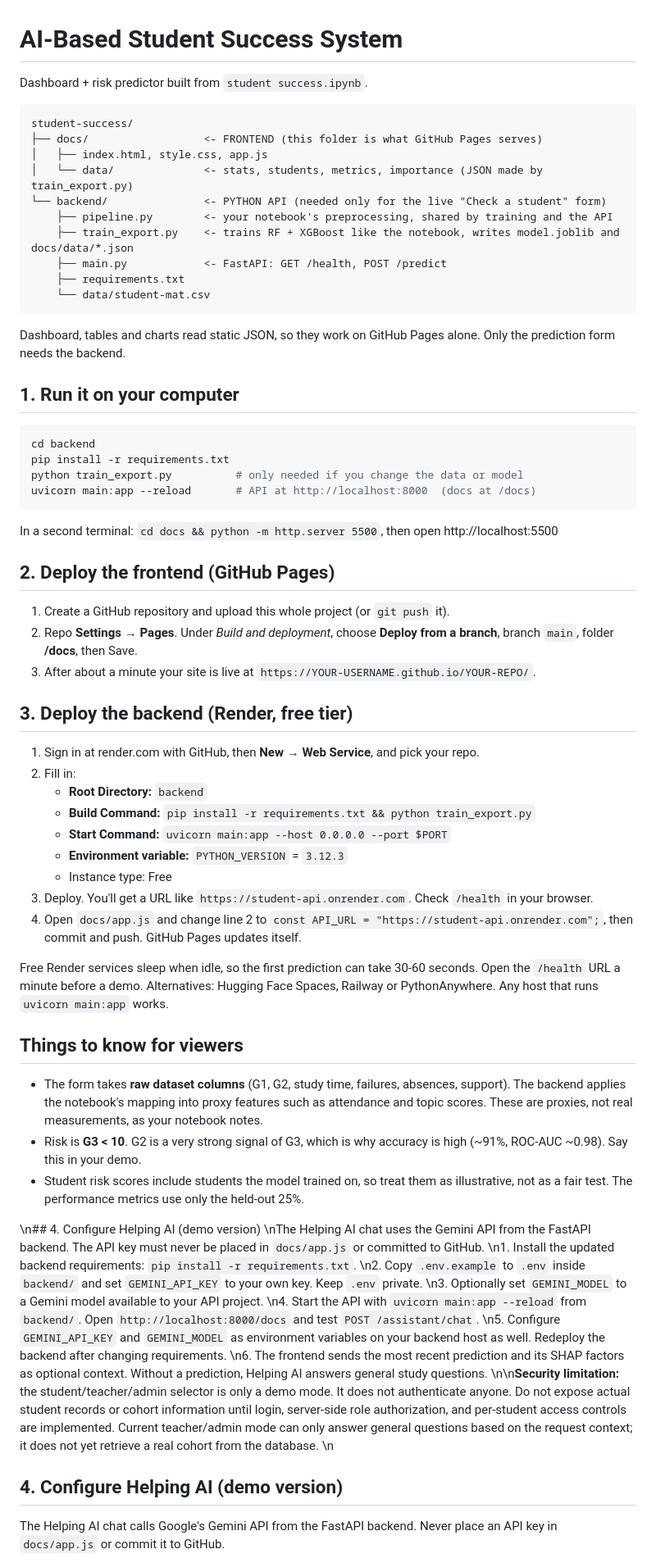
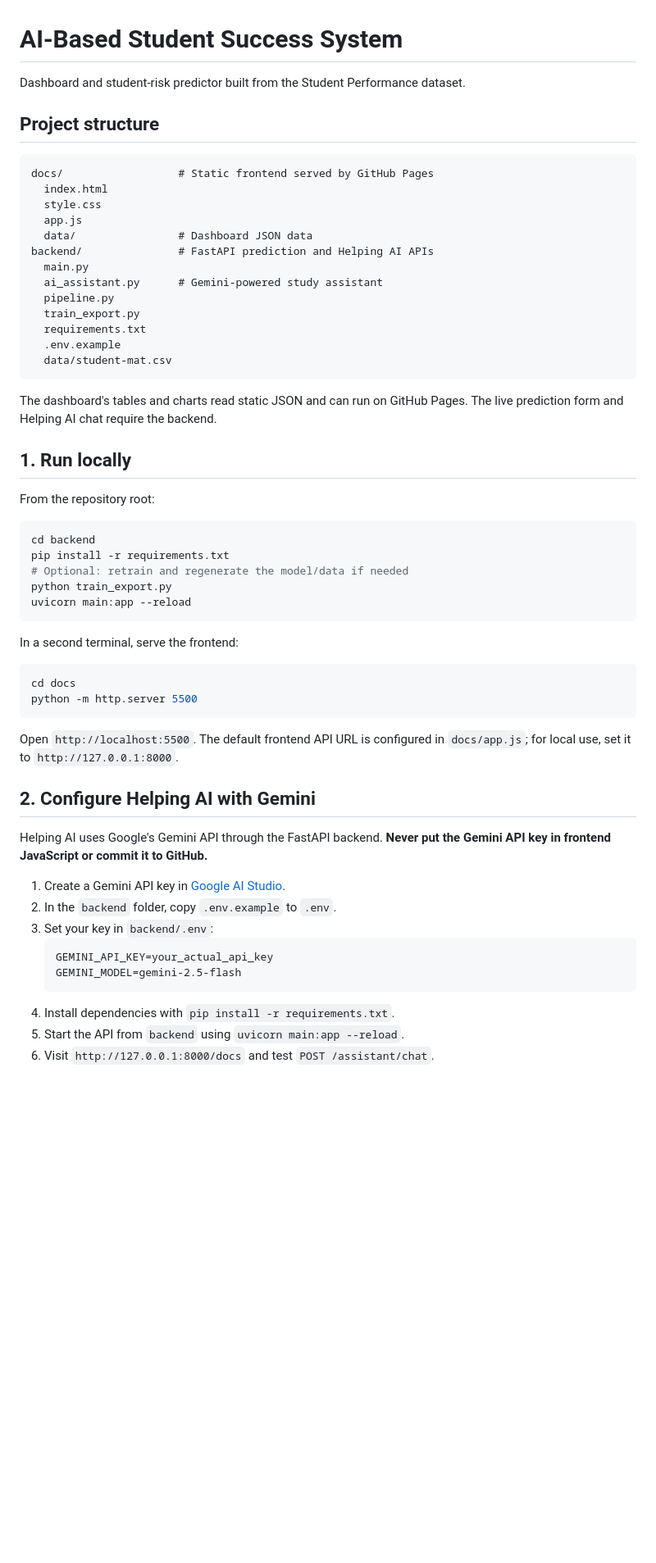
Before and after one commit to Divyanshu-Sup/Student-sucess, a Markdown page: README.md, the part around one of its changes. Shown at 82% size. Rendered like a GitHub page; blank space fills up the shorter version.

Commit message:
Document Gemini Helping AI setup

````diff
--- a/README.md
+++ b/README.md
@@ -1,67 +1,60 @@
 # AI-Based Student Success System
 
-Dashboard + risk predictor built from `student success.ipynb`.
+Dashboard and student-risk predictor built from the Student Performance dataset.
+
+## Project structure
 
 ```
-student-success/
-├── docs/                  <- FRONTEND (this folder is what GitHub Pages serves)
-│   ├── index.html, style.css, app.js
-│   └── data/              <- stats, students, metrics, importance (JSON made by train_export.py)
-└── backend/               <- PYTHON API (needed only for the live "Check a student" form)
-    ├── pipeline.py        <- your notebook's preprocessing, shared by training and the API
-    ├── train_export.py    <- trains RF + XGBoost like the notebook, writes model.joblib and docs/data/*.json
-    ├── main.py            <- FastAPI: GET /health, POST /predict
-    ├── requirements.txt
-    └── data/student-mat.csv
+docs/                  # Static frontend served by GitHub Pages
+  index.html
+  style.css
+  app.js
+  data/                # Dashboard JSON data
+backend/               # FastAPI prediction and Helping AI APIs
+  main.py
+  ai_assistant.py      # Gemini-powered study assistant
+  pipeline.py
+  train_export.py
+  requirements.txt
+  .env.example
+  data/student-mat.csv
 ```
 
-Dashboard, tables and charts read static JSON, so they work on GitHub Pages alone.
-Only the prediction form needs the backend.
+The dashboard's tables and charts read static JSON and can run on GitHub Pages. The live prediction form and Helping AI chat require the backend.
 
-## 1. Run it on your computer
+## 1. Run locally
+
+From the repository root:
+
 ```bash
 cd backend
 pip install -r requirements.txt
-python train_export.py          # only needed if you change the data or model
-uvicorn main:app --reload       # API at http://localhost:8000  (docs at /docs)
+# Optional: retrain and regenerate the model/data if needed
+python train_export.py
+uvicorn main:app --reload
 ```
-In a second terminal: `cd docs && python -m http.server 5500`, then open http://localhost:5500
 
-## 2. Deploy the frontend (GitHub Pages)
-1. Create a GitHub repository and upload this whole project (or `git push` it).
-2. Repo **Settings → Pages**. Under *Build and deployment*, choose **Deploy from a branch**, branch `main`, folder **/docs**, then Save.
-3. After about a minute your site is live at `https://YOUR-USERNAME.github.io/YOUR-REPO/`.
+In a second terminal, serve the frontend:
 
-## 3. Deploy the backend (Render, free tier)
-1. Sign in at render.com with GitHub, then **New → Web Service**, and pick your repo.
-2. Fill in:
-   - **Root Directory:** `backend`
-   - **Build Command:** `pip install -r requirements.txt && python train_export.py`
-   - **Start Command:** `uvicorn main:app --host 0.0.0.0 --port $PORT`
-   - **Environment variable:** `PYTHON_VERSION` = `3.12.3`
-   - Instance type: Free
-3. Deploy. You'll get a URL like `https://student-api.onrender.com`. Check `/health` in your browser.
-4. Open `docs/app.js` and change line 2 to `const API_URL = "https://student-api.onrender.com";`, then commit and push. GitHub Pages updates itself.
+```bash
+cd docs
+python -m http.server 5500
+```
 
-Free Render services sleep when idle, so the first prediction can take 30-60 seconds. Open the `/health` URL a minute before a demo.
-Alternatives: Hugging Face Spaces, Railway or PythonAnywhere. Any host that runs `uvicorn main:app` works.
+Open `http://localhost:5500`. The default frontend API URL is configured in `docs/app.js`; for local use, set it to `http://127.0.0.1:8000`.
 
-## Things to know for viewers
-- The form takes **raw dataset columns** (G1, G2, study time, failures, absences, support). The backend applies the notebook's mapping into proxy features such as attendance and topic scores. These are proxies, not real measurements, as your notebook notes.
-- Risk is **G3 < 10**. G2 is a very strong signal of G3, which is why accuracy is high (~91%, ROC-AUC ~0.98). Say this in your demo.
-- Student risk scores include students the model trained on, so treat them as illustrative, not as a fair test. The performance metrics use only the held-out 25%.
+## 2. Configure Helping AI with Gemini
 
-\n## 4. Configure Helping AI (demo version)
-\nThe Helping AI chat uses the Gemini API from the FastAPI backend. The API key must never be placed in `docs/app.js` or committed to GitHub.
-\n1. Install the updated backend requirements: `pip install -r requirements.txt`.
-\n2. Copy `.env.example` to `.env` inside `backend/` and set `GEMINI_API_KEY` to your own key. Keep `.env` private.
-\n3. Optionally set `GEMINI_MODEL` to a Gemini model available to your API project.
-\n4. Start the API with `uvicorn main:app --reload` from `backend/`. Open `http://localhost:8000/docs` and test `POST /assistant/chat`.
-\n5. Configure `GEMINI_API_KEY` and `GEMINI_MODEL` as environment variables on your backend host as well. Redeploy the backend after changing requirements.
-\n6. The frontend sends the most recent prediction and its SHAP factors as optional context. Without a prediction, Helping AI answers general study questions.
-\n\n**Security limitation:** the student/teacher/admin selector is only a demo mode. It does not authenticate anyone. Do not expose actual student records or cohort information until login, server-side role authorization, and per-student access controls are implemented. Current teacher/admin mode can only answer general questions based on the request context; it does not yet retrieve a real cohort from the database.
-\n
-## 4. Configure Helping AI (demo version)
+Helping AI uses Google's Gemini API through the FastAPI backend. **Never put the Gemini API key in frontend JavaScript or commit it to GitHub.**
 
-The Helping AI chat calls Google's Gemini API from the FastAPI backend. Never place an API key in `docs/app.js` or commit it to GitHub.
+1. Create a Gemini API key in [Google AI Studio](https://aistudio.google.com/apikey).
+2. In the `backend` folder, copy `.env.example` to `.env`.
+3. Set your key in `backend/.env`:
+   ```dotenv
+   GEMINI_API_KEY=your_actual_api_key
+   GEMINI_MODEL=gemini-2.5-flash
+   ```
+4. Install dependencies with `pip install -r requirements.txt`.
+5. Start the API from `backend` using `uvicorn main:app --reload`.
+6. Visit `http://127.0.0.1:8000/docs` and test `POST /assistant/chat`.
 
````
Also changed, not shown: other parts of README.md (+28 -7 lines).
